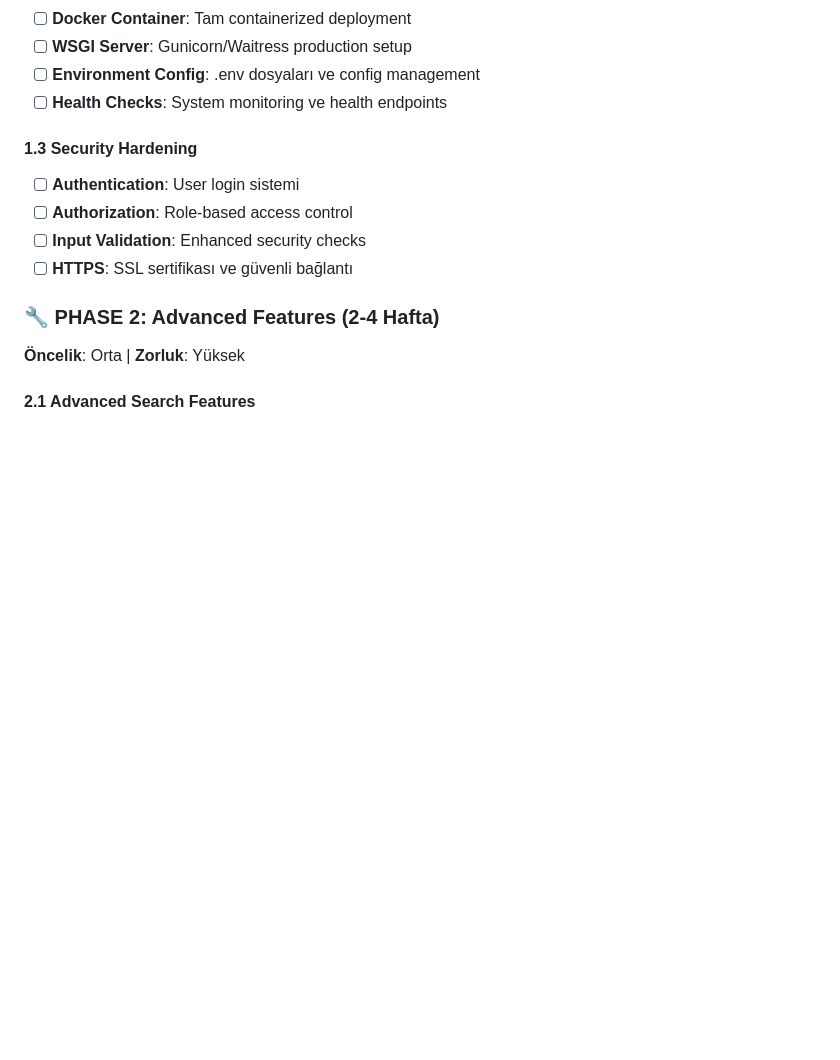
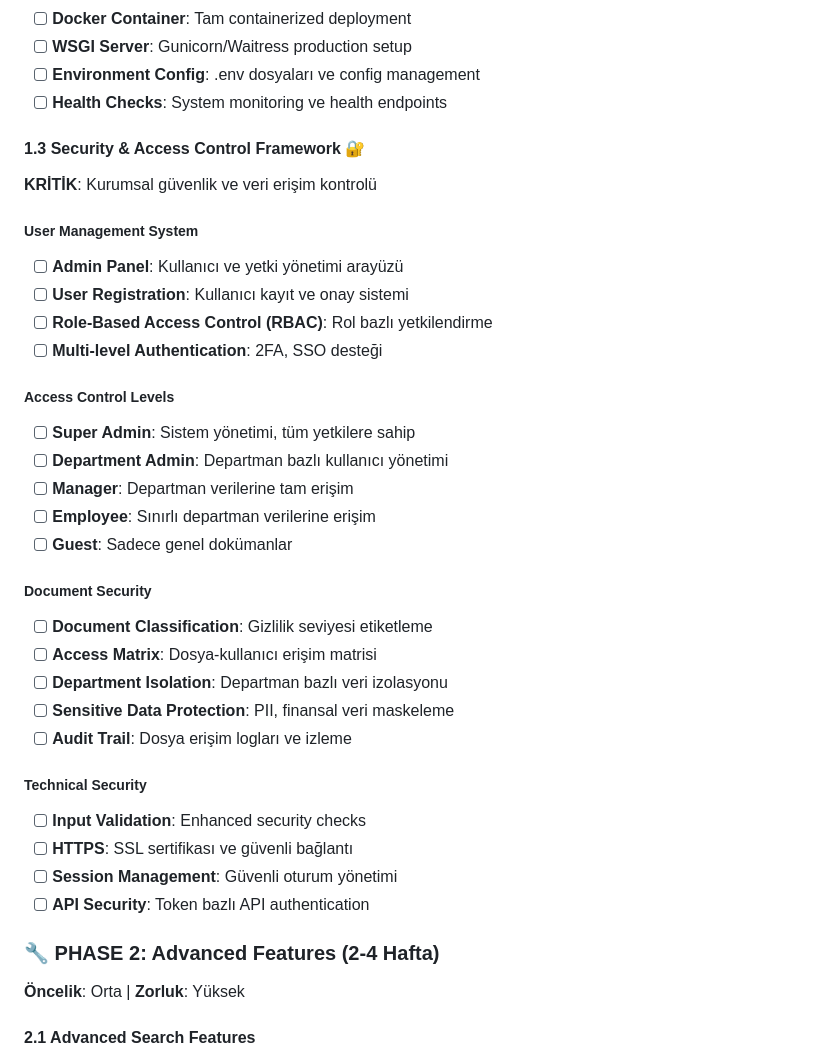
Before and after one commit to ydmhalil/deepsearch_mvp, a Markdown page: development-roadmap.md, the part around the change printed below. Rendered like a GitHub page; blank space fills up the shorter version.

```diff
--- a/development-roadmap.md
+++ b/development-roadmap.md
@@ -27,11 +27,34 @@
 - [ ] **Environment Config**: .env dosyaları ve config management
 - [ ] **Health Checks**: System monitoring ve health endpoints
 
-#### 1.3 Security Hardening
-- [ ] **Authentication**: User login sistemi
-- [ ] **Authorization**: Role-based access control
+#### 1.3 Security & Access Control Framework 🔐
+**KRİTİK**: Kurumsal güvenlik ve veri erişim kontrolü
+
+##### User Management System
+- [ ] **Admin Panel**: Kullanıcı ve yetki yönetimi arayüzü
+- [ ] **User Registration**: Kullanıcı kayıt ve onay sistemi
+- [ ] **Role-Based Access Control (RBAC)**: Rol bazlı yetkilendirme
+- [ ] **Multi-level Authentication**: 2FA, SSO desteği
+
+##### Access Control Levels
+- [ ] **Super Admin**: Sistem yönetimi, tüm yetkilere sahip
+- [ ] **Department Admin**: Departman bazlı kullanıcı yönetimi
+- [ ] **Manager**: Departman verilerine tam erişim
+- [ ] **Employee**: Sınırlı departman verilerine erişim
+- [ ] **Guest**: Sadece genel dokümanlar
+
+##### Document Security
+- [ ] **Document Classification**: Gizlilik seviyesi etiketleme
+- [ ] **Access Matrix**: Dosya-kullanıcı erişim matrisi
+- [ ] **Department Isolation**: Departman bazlı veri izolasyonu
+- [ ] **Sensitive Data Protection**: PII, finansal veri maskeleme
+- [ ] **Audit Trail**: Dosya erişim logları ve izleme
+
+##### Technical Security
 - [ ] **Input Validation**: Enhanced security checks
 - [ ] **HTTPS**: SSL sertifikası ve güvenli bağlantı
+- [ ] **Session Management**: Güvenli oturum yönetimi
+- [ ] **API Security**: Token bazlı API authentication
 
 ### 🔧 PHASE 2: Advanced Features (2-4 Hafta)
 **Öncelik**: Orta | **Zorluk**: Yüksek
```
Also changed, not shown: other parts of development-roadmap.md (+94 -21 lines).
